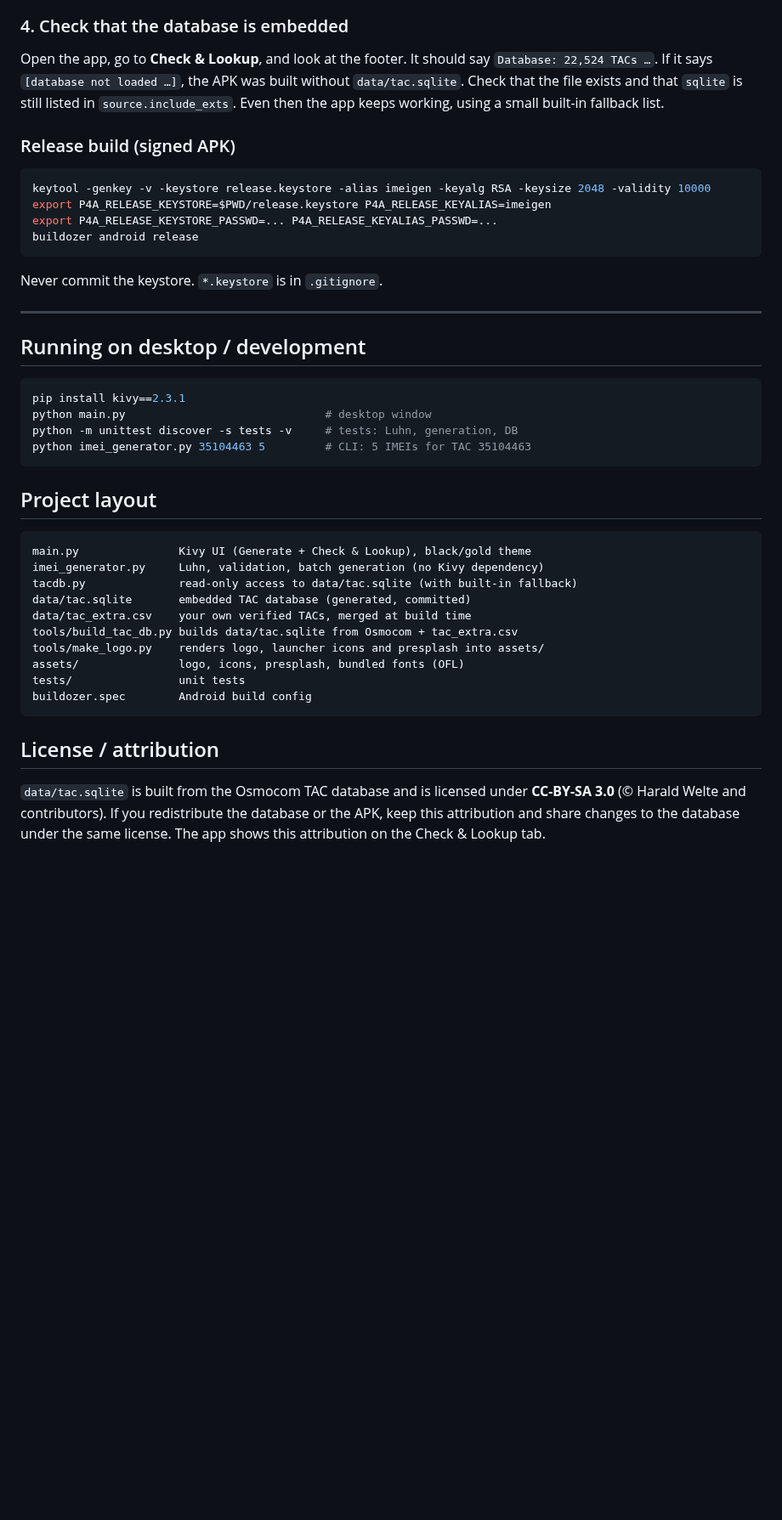
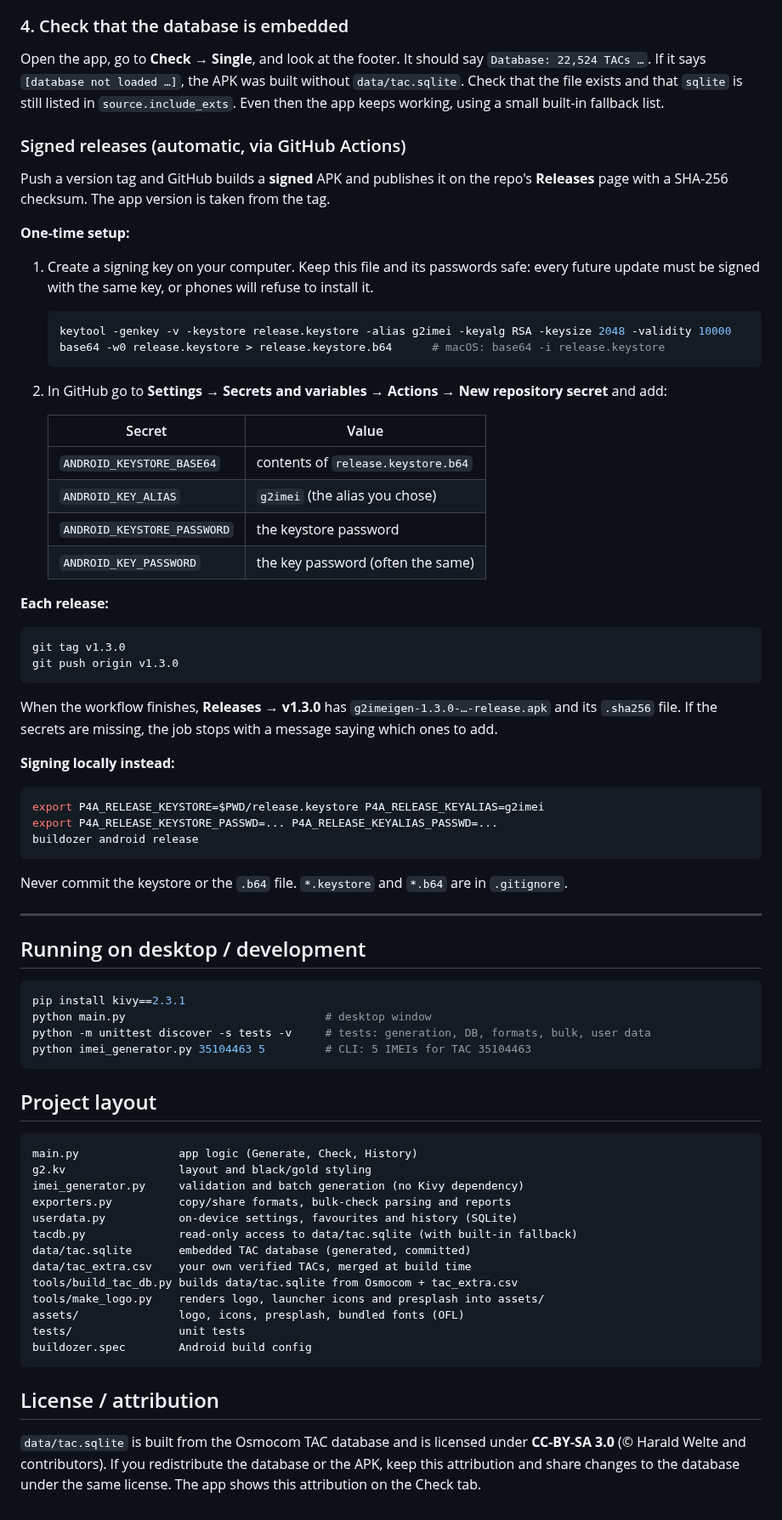
Before and after one commit to G33l0/imei-generator, a Markdown page: README.md, the part around one of its changes. Shown at 85% size. Drawn GitHub-style; blank space fills up the shorter version.

````diff
--- a/README.md
+++ b/README.md
@@ -147,21 +159,52 @@ from the Actions page.
 
 ### 4. Check that the database is embedded
 
-Open the app, go to **Check & Lookup**, and look at the footer. It should say
+Open the app, go to **Check → Single**, and look at the footer. It should say
 `Database: 22,524 TACs …`. If it says `[database not loaded …]`, the APK was built
 without `data/tac.sqlite`. Check that the file exists and that `sqlite` is still listed in
 `source.include_exts`. Even then the app keeps working, using a small built-in fallback list.
 
-### Release build (signed APK)
+### Signed releases (automatic, via GitHub Actions)
+
+Push a version tag and GitHub builds a **signed** APK and publishes it on the repo's
+**Releases** page with a SHA-256 checksum. The app version is taken from the tag.
+
+**One-time setup:**
+
+1. Create a signing key on your computer. Keep this file and its passwords safe: every
+   future update must be signed with the same key, or phones will refuse to install it.
+   ```bash
+   keytool -genkey -v -keystore release.keystore -alias g2imei -keyalg RSA -keysize 2048 -validity 10000
+   base64 -w0 release.keystore > release.keystore.b64      # macOS: base64 -i release.keystore
+   ```
+2. In GitHub go to **Settings → Secrets and variables → Actions → New repository secret** and add:
+
+   | Secret                       | Value                                   |
+   |------------------------------|-----------------------------------------|
+   | `ANDROID_KEYSTORE_BASE64`    | contents of `release.keystore.b64`      |
+   | `ANDROID_KEY_ALIAS`          | `g2imei` (the alias you chose)          |
+   | `ANDROID_KEYSTORE_PASSWORD`  | the keystore password                   |
+   | `ANDROID_KEY_PASSWORD`       | the key password (often the same)       |
+
+**Each release:**
 
 ```bash
-keytool -genkey -v -keystore release.keystore -alias imeigen -keyalg RSA -keysize 2048 -validity 10000
-export P4A_RELEASE_KEYSTORE=$PWD/release.keystore P4A_RELEASE_KEYALIAS=imeigen
+git tag v1.3.0
+git push origin v1.3.0
+```
+
+When the workflow finishes, **Releases → v1.3.0** has `g2imeigen-1.3.0-…-release.apk` and its
+`.sha256` file. If the secrets are missing, the job stops with a message saying which ones to add.
+
+**Signing locally instead:**
+
+```bash
+export P4A_RELEASE_KEYSTORE=$PWD/release.keystore P4A_RELEASE_KEYALIAS=g2imei
 export P4A_RELEASE_KEYSTORE_PASSWD=... P4A_RELEASE_KEYALIAS_PASSWD=...
 buildozer android release
 ```
 
-Never commit the keystore. `*.keystore` is in `.gitignore`.
+Never commit the keystore or the `.b64` file. `*.keystore` and `*.b64` are in `.gitignore`.
 
 ---
 
@@ -170,15 +213,18 @@ Never commit the keystore. `*.keystore` is in `.gitignore`.
 ```bash
 pip install kivy==2.3.1
 python main.py                              # desktop window
-python -m unittest discover -s tests -v     # tests: Luhn, generation, DB
+python -m unittest discover -s tests -v     # tests: generation, DB, formats, bulk, user data
 python imei_generator.py 35104463 5         # CLI: 5 IMEIs for TAC 35104463
 ```
 
 ## Project layout
 
 ```
-main.py               Kivy UI (Generate + Check & Lookup), black/gold theme
-imei_generator.py     Luhn, validation, batch generation (no Kivy dependency)
+main.py               app logic (Generate, Check, History)
+g2.kv                 layout and black/gold styling
+imei_generator.py     validation and batch generation (no Kivy dependency)
+exporters.py          copy/share formats, bulk-check parsing and reports
+userdata.py           on-device settings, favourites and history (SQLite)
 tacdb.py              read-only access to data/tac.sqlite (with built-in fallback)
 data/tac.sqlite       embedded TAC database (generated, committed)
 data/tac_extra.csv    your own verified TACs, merged at build time
@@ -194,4 +240,4 @@ buildozer.spec        Android build config
 `data/tac.sqlite` is built from the Osmocom TAC database and is licensed under
 **CC-BY-SA 3.0** (© Harald Welte and contributors). If you redistribute the database or the
 APK, keep this attribution and share changes to the database under the same license. The
-app shows this attribution on the Check & Lookup tab.
+app shows this attribution on the Check tab.
````
Also changed, not shown: other parts of README.md (+19 -7 lines), docs/screenshots.png, 9 other files.
